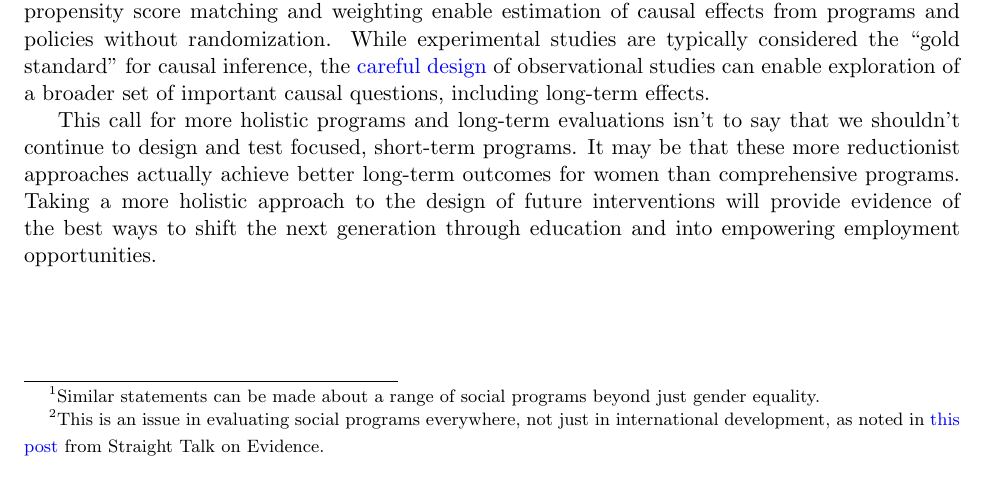
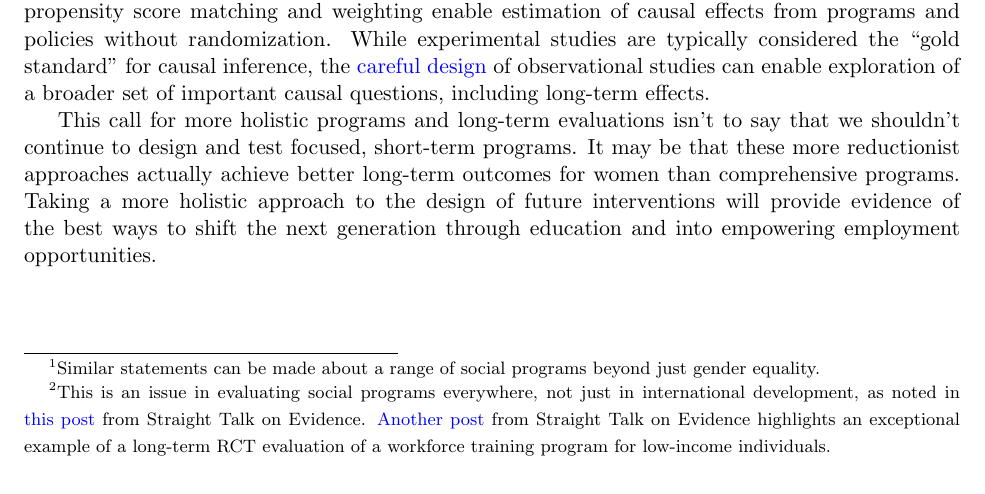
Before and after one commit to marisalyn/gender-sch-lfpr, a LaTeX document (TeX/blogPost.tex): part of page 2 of 4, cut so that both start at the same text. Compiled offline with pdfLaTeX.

Commit message:
Added second Straight Talk on Evidence reference

```diff
--- a/TeX/blogPost.tex
+++ b/TeX/blogPost.tex
@@ -48,7 +48,7 @@ While ``targeted'' interventions that estimate short-term effects of specific pr
 
 % If the ultimate goal is gender equality as expressed in the SDGs, we need better data on holistic gender empowerment programs.
 
-We also need more data on the long-term impacts of programs and policies. As noted in a recent \href{https://www.nber.org/papers/w25356}{working paper} of long-run impacts in development economics, we know little about long-term effects of development programs \footnote{This is an issue in evaluating social programs everywhere, not just in international development, as noted in  \href{texthttps://www.straighttalkonevidence.org/2019/04/03/beware-the-pitfalls-of-short-term-program-effects-they-often-fade/}{this post} from Straight Talk on Evidence.}. However, the review also notes early studies in cash transfer programs that began in the 2000s may be amendable to long-term follow-ups. Additionally, they discuss methods to make the long-run program evaluations more successful, including alternative research design and data from utilizing administrative sources, remote sensing, and cell phones.
+We also need more data on the long-term impacts of programs and policies. As noted in a recent \href{https://www.nber.org/papers/w25356}{working paper} of long-run impacts in development economics, we know little about long-term effects of development programs \footnote{This is an issue in evaluating social programs everywhere, not just in international development, as noted in  \href{texthttps://www.straighttalkonevidence.org/2019/04/03/beware-the-pitfalls-of-short-term-program-effects-they-often-fade/}{this post} from Straight Talk on Evidence.  \href{https://www.straighttalkonevidence.org/2019/04/30/not-all-program-effects-fade-new-report-on-the-project-quest-rct-shows-sizable-nine-year-earnings-gains-for-low-income-workers/}{Another post} from Straight Talk on Evidence highlights an exceptional example of a long-term RCT evaluation of a workforce training program for low-income individuals.}. However, the review also notes early studies in cash transfer programs that began in the 2000s may be amendable to long-term follow-ups. Additionally, they discuss methods to make the long-run program evaluations more successful, including alternative research design and data from utilizing administrative sources, remote sensing, and cell phones.
 
 % Further, the little evidence that is available on long-term outcomes suggests that certain educational and conditional cash-transfer interventions have persistent effects.
 
```
Also changed, not shown: TeX/blogPost.pdf.
